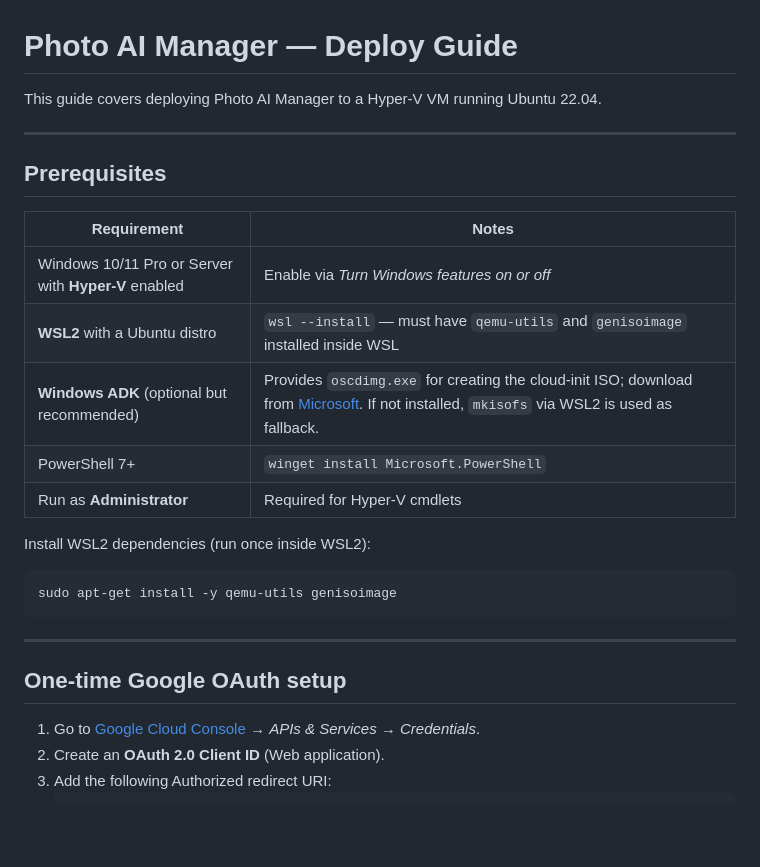
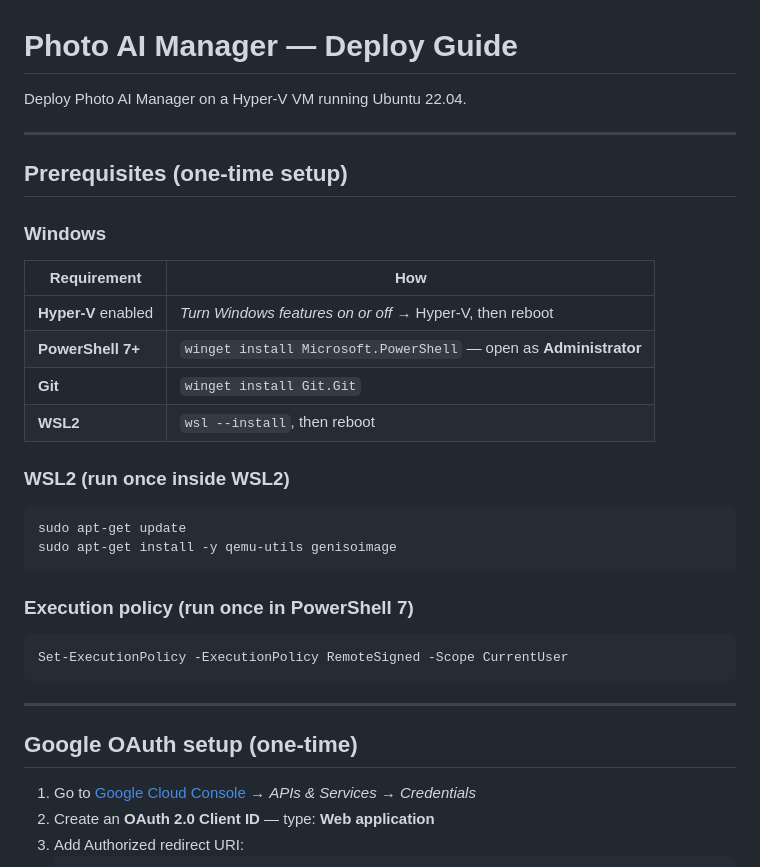
Before and after one commit to mboniardi/photo_ai, a Markdown page: deploy/README_DEPLOY.md, the part around one of its changes. Drawn GitHub-style; blank space fills up the shorter version.

````diff
--- a/deploy/README_DEPLOY.md
+++ b/deploy/README_DEPLOY.md
@@ -1,29 +1,35 @@
 # Photo AI Manager — Deploy Guide
 
-This guide covers deploying Photo AI Manager to a Hyper-V VM running Ubuntu 22.04.
+Deploy Photo AI Manager on a Hyper-V VM running Ubuntu 22.04.
 
 ---
 
-## Prerequisites
+## Prerequisites (one-time setup)
 
-| Requirement | Notes |
-|-------------|-------|
-| Windows 10/11 Pro or Server with **Hyper-V** enabled | Enable via *Turn Windows features on or off* |
-| **WSL2** with a Ubuntu distro | `wsl --install` — must have `qemu-utils` and `genisoimage` installed inside WSL |
-| **Windows ADK** (optional but recommended) | Provides `oscdimg.exe` for creating the cloud-init ISO; download from [Microsoft](https://learn.microsoft.com/en-us/windows-hardware/get-started/adk-install). If not installed, `mkisofs` via WSL2 is used as fallback. |
-| PowerShell 7+ | `winget install Microsoft.PowerShell` |
-| Run as **Administrator** | Required for Hyper-V cmdlets |
+### Windows
+| Requirement | How |
+|---|---|
+| **Hyper-V** enabled | *Turn Windows features on or off* → Hyper-V, then reboot |
+| **PowerShell 7+** | `winget install Microsoft.PowerShell` — open as **Administrator** |
+| **Git** | `winget install Git.Git` |
+| **WSL2** | `wsl --install`, then reboot |
 
-Install WSL2 dependencies (run once inside WSL2):
+### WSL2 (run once inside WSL2)
 ```bash
+sudo apt-get update
 sudo apt-get install -y qemu-utils genisoimage
+```
+
+### Execution policy (run once in PowerShell 7)
+```powershell
+Set-ExecutionPolicy -ExecutionPolicy RemoteSigned -Scope CurrentUser
 ```
 
 ---
 
-## One-time Google OAuth setup
+## Google OAuth setup (one-time)
 
-1. Go to [Google Cloud Console](https://console.cloud.google.com/) → *APIs & Services* → *Credentials*.
-2. Create an **OAuth 2.0 Client ID** (Web application).
-3. Add the following Authorized redirect URI:
+1. Go to [Google Cloud Console](https://console.cloud.google.com) → *APIs & Services* → *Credentials*
+2. Create an **OAuth 2.0 Client ID** — type: **Web application**
+3. Add Authorized redirect URI:
    ```
````
Also changed, not shown: other parts of deploy/README_DEPLOY.md (+98 -39 lines).
